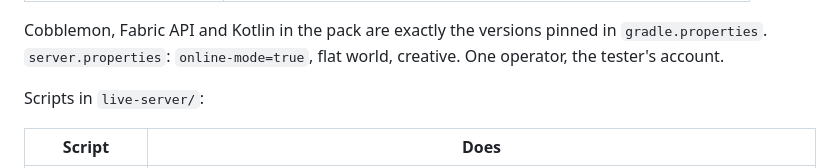
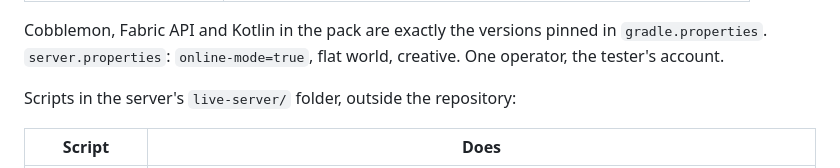
Before and after one commit to bernhardtwo/cobblemon-breeding-lifecycle, a Markdown page: docs/live-test.md, the part around the change. GitHub-like rendering.

```diff
--- a/docs/live-test.md
+++ b/docs/live-test.md
@@ -20,7 +20,7 @@ The CurseForge instance was only read: its mods were copied, nothing in it was w
 Cobblemon, Fabric API and Kotlin in the pack are exactly the versions pinned in `gradle.properties`.
 `server.properties`: `online-mode=true`, flat world, creative. One operator, the tester's account.
 
-Scripts in `live-server/`:
+Scripts in the server's `live-server/` folder, outside the repository:
 
 | Script | Does |
 |---|---|
```
Also changed, not shown: docs/architecture.md (+2 -1 lines).
